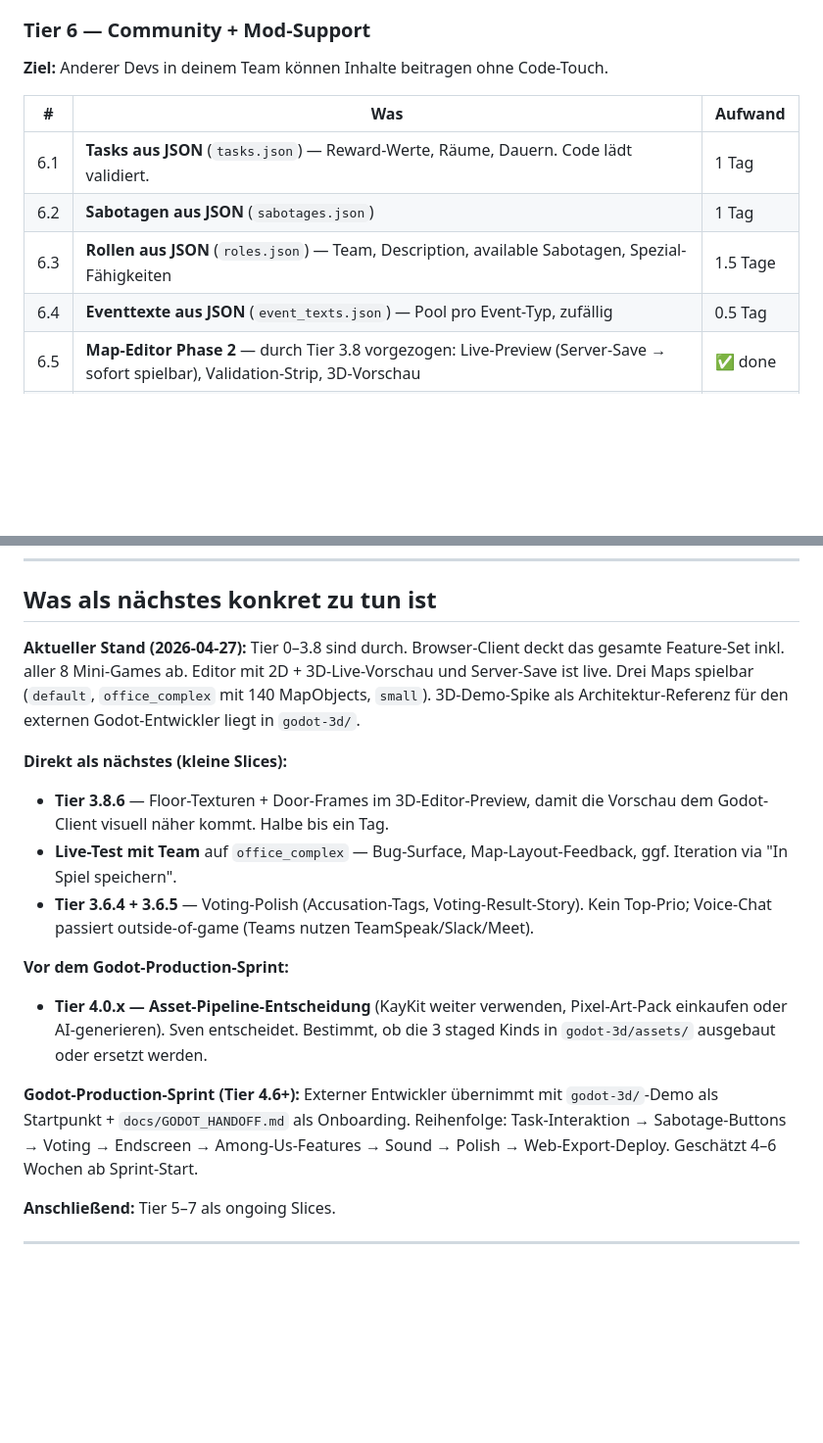
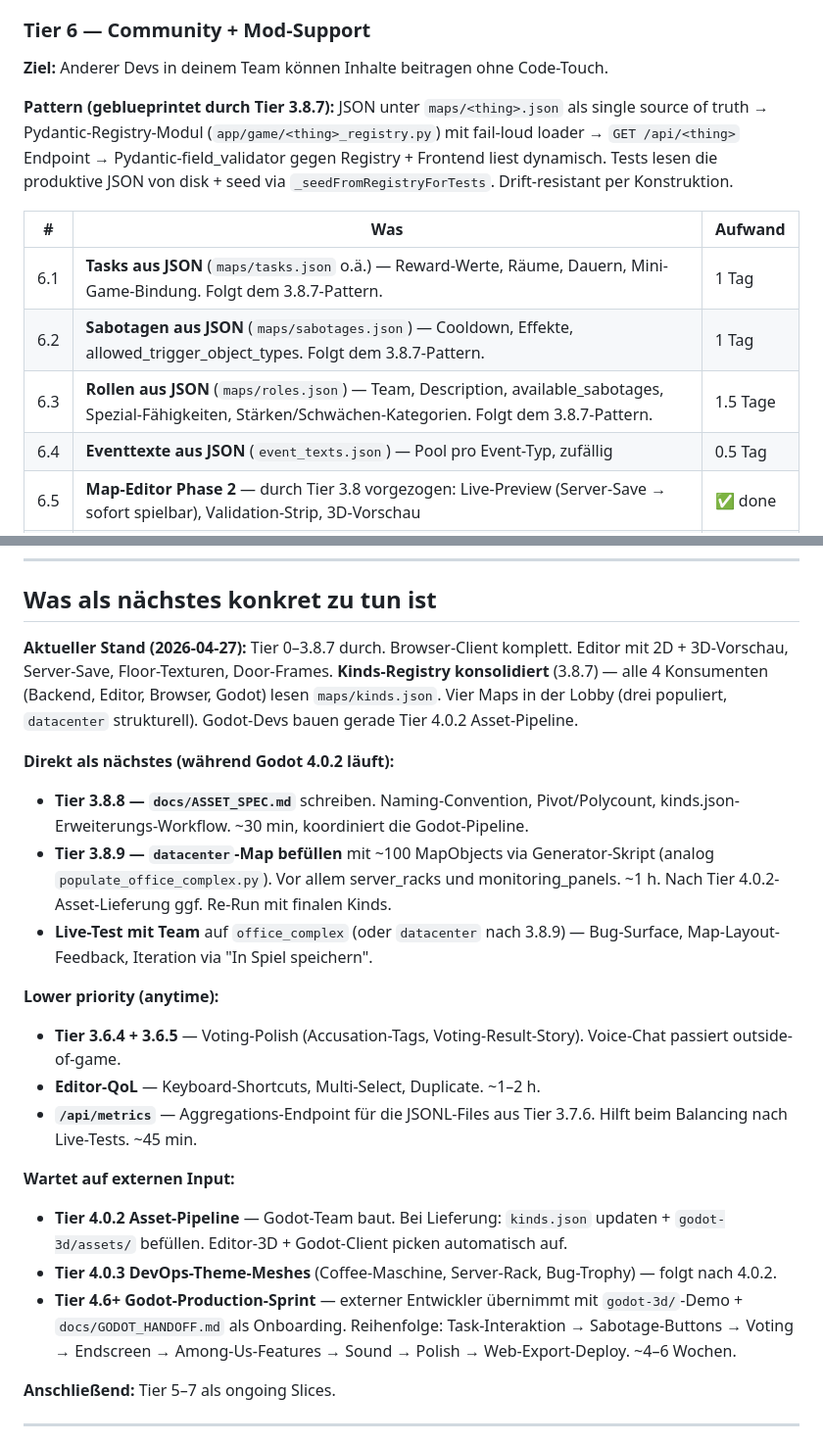
Before and after one commit to rausch-tech/merge-commit-mayhem, a Markdown page: docs/ROADMAP.md, 2 parts joined by grey strips. Shown at 98% size. Rendered like a GitHub page; blank space fills up the shorter version.

```diff
--- a/docs/ROADMAP.md
+++ b/docs/ROADMAP.md
@@ -269,11 +273,13 @@ Naming-Prinzip: nerdig, dev-thematisch, „kill" wird vermieden zugunsten von ha
 
 **Ziel:** Anderer Devs in deinem Team können Inhalte beitragen ohne Code-Touch.
 
+**Pattern (geblueprintet durch Tier 3.8.7):** JSON unter `maps/<thing>.json` als single source of truth → Pydantic-Registry-Modul (`app/game/<thing>_registry.py`) mit fail-loud loader → `GET /api/<thing>` Endpoint → Pydantic-field_validator gegen Registry + Frontend liest dynamisch. Tests lesen die produktive JSON von disk + seed via `_seedFromRegistryForTests`. Drift-resistant per Konstruktion.
+
 | #   | Was                                                                                                                                                                                                                                             | Aufwand  |
 | --- | ----------------------------------------------------------------------------------------------------------------------------------------------------------------------------------------------------------------------------------------------- | -------- |
-| 6.1 | **Tasks aus JSON** (`tasks.json`) — Reward-Werte, Räume, Dauern. Code lädt validiert.                                                                                                                                                           | 1 Tag    |
-| 6.2 | **Sabotagen aus JSON** (`sabotages.json`)                                                                                                                                                                                                       | 1 Tag    |
-| 6.3 | **Rollen aus JSON** (`roles.json`) — Team, Description, available Sabotagen, Spezial-Fähigkeiten                                                                                                                                                | 1.5 Tage |
+| 6.1 | **Tasks aus JSON** (`maps/tasks.json` o.ä.) — Reward-Werte, Räume, Dauern, Mini-Game-Bindung. Folgt dem 3.8.7-Pattern.                                                                                                                          | 1 Tag    |
+| 6.2 | **Sabotagen aus JSON** (`maps/sabotages.json`) — Cooldown, Effekte, allowed_trigger_object_types. Folgt dem 3.8.7-Pattern.                                                                                                                      | 1 Tag    |
+| 6.3 | **Rollen aus JSON** (`maps/roles.json`) — Team, Description, available_sabotages, Spezial-Fähigkeiten, Stärken/Schwächen-Kategorien. Folgt dem 3.8.7-Pattern.                                                                                   | 1.5 Tage |
 | 6.4 | **Eventtexte aus JSON** (`event_texts.json`) — Pool pro Event-Typ, zufällig                                                                                                                                                                     | 0.5 Tag  |
 | 6.5 | **Map-Editor Phase 2** — durch Tier 3.8 vorgezogen: Live-Preview (Server-Save → sofort spielbar), Validation-Strip, 3D-Vorschau                                                                                                                 | ✅ done  |
 | 6.6 | **Map-Browser** — `GET /api/maps` + Editor-Modal listet alle Karten + lädt direkt; Hot-Reload via Registry-Reload nach Save                                                                                                                     | ✅ done  |
@@ -300,19 +306,25 @@ Diese Tier ist absichtlich vage — was hier passiert hängt davon ab wie das Ga
 
 ## Was als nächstes konkret zu tun ist
 
-**Aktueller Stand (2026-04-27):** Tier 0–3.8 sind durch. Browser-Client deckt das gesamte Feature-Set inkl. aller 8 Mini-Games ab. Editor mit 2D + 3D-Live-Vorschau und Server-Save ist live. Drei Maps spielbar (`default`, `office_complex` mit 140 MapObjects, `small`). 3D-Demo-Spike als Architektur-Referenz für den externen Godot-Entwickler liegt in `godot-3d/`.
+**Aktueller Stand (2026-04-27):** Tier 0–3.8.7 durch. Browser-Client komplett. Editor mit 2D + 3D-Vorschau, Server-Save, Floor-Texturen, Door-Frames. **Kinds-Registry konsolidiert** (3.8.7) — alle 4 Konsumenten (Backend, Editor, Browser, Godot) lesen `maps/kinds.json`. Vier Maps in der Lobby (drei populiert, `datacenter` strukturell). Godot-Devs bauen gerade Tier 4.0.2 Asset-Pipeline.
 
-**Direkt als nächstes (kleine Slices):**
+**Direkt als nächstes (während Godot 4.0.2 läuft):**
 
-- **Tier 3.8.6** — Floor-Texturen + Door-Frames im 3D-Editor-Preview, damit die Vorschau dem Godot-Client visuell näher kommt. Halbe bis ein Tag.
-- **Live-Test mit Team** auf `office_complex` — Bug-Surface, Map-Layout-Feedback, ggf. Iteration via "In Spiel speichern".
-- **Tier 3.6.4 + 3.6.5** — Voting-Polish (Accusation-Tags, Voting-Result-Story). Kein Top-Prio; Voice-Chat passiert outside-of-game (Teams nutzen TeamSpeak/Slack/Meet).
+- **Tier 3.8.8 — `docs/ASSET_SPEC.md`** schreiben. Naming-Convention, Pivot/Polycount, kinds.json-Erweiterungs-Workflow. ~30 min, koordiniert die Godot-Pipeline.
+- **Tier 3.8.9 — `datacenter`-Map befüllen** mit ~100 MapObjects via Generator-Skript (analog `populate_office_complex.py`). Vor allem server_racks und monitoring_panels. ~1 h. Nach Tier 4.0.2-Asset-Lieferung ggf. Re-Run mit finalen Kinds.
+- **Live-Test mit Team** auf `office_complex` (oder `datacenter` nach 3.8.9) — Bug-Surface, Map-Layout-Feedback, Iteration via "In Spiel speichern".
 
-**Vor dem Godot-Production-Sprint:**
+**Lower priority (anytime):**
 
-- **Tier 4.0.x — Asset-Pipeline-Entscheidung** (KayKit weiter verwenden, Pixel-Art-Pack einkaufen oder AI-generieren). Sven entscheidet. Bestimmt, ob die 3 staged Kinds in `godot-3d/assets/` ausgebaut oder ersetzt werden.
+- **Tier 3.6.4 + 3.6.5** — Voting-Polish (Accusation-Tags, Voting-Result-Story). Voice-Chat passiert outside-of-game.
+- **Editor-QoL** — Keyboard-Shortcuts, Multi-Select, Duplicate. ~1–2 h.
+- **`/api/metrics`** — Aggregations-Endpoint für die JSONL-Files aus Tier 3.7.6. Hilft beim Balancing nach Live-Tests. ~45 min.
 
-**Godot-Production-Sprint (Tier 4.6+):** Externer Entwickler übernimmt mit `godot-3d/`-Demo als Startpunkt + `docs/GODOT_HANDOFF.md` als Onboarding. Reihenfolge: Task-Interaktion → Sabotage-Buttons → Voting → Endscreen → Among-Us-Features → Sound → Polish → Web-Export-Deploy. Geschätzt 4–6 Wochen ab Sprint-Start.
+**Wartet auf externen Input:**
+
+- **Tier 4.0.2 Asset-Pipeline** — Godot-Team baut. Bei Lieferung: `kinds.json` updaten + `godot-3d/assets/` befüllen. Editor-3D + Godot-Client picken automatisch auf.
+- **Tier 4.0.3 DevOps-Theme-Meshes** (Coffee-Maschine, Server-Rack, Bug-Trophy) — folgt nach 4.0.2.
+- **Tier 4.6+ Godot-Production-Sprint** — externer Entwickler übernimmt mit `godot-3d/`-Demo + `docs/GODOT_HANDOFF.md` als Onboarding. Reihenfolge: Task-Interaktion → Sabotage-Buttons → Voting → Endscreen → Among-Us-Features → Sound → Polish → Web-Export-Deploy. ~4–6 Wochen.
 
 **Anschließend:** Tier 5–7 als ongoing Slices.
 
```
Also changed, not shown: other parts of docs/ROADMAP.md (+34 -30 lines).
